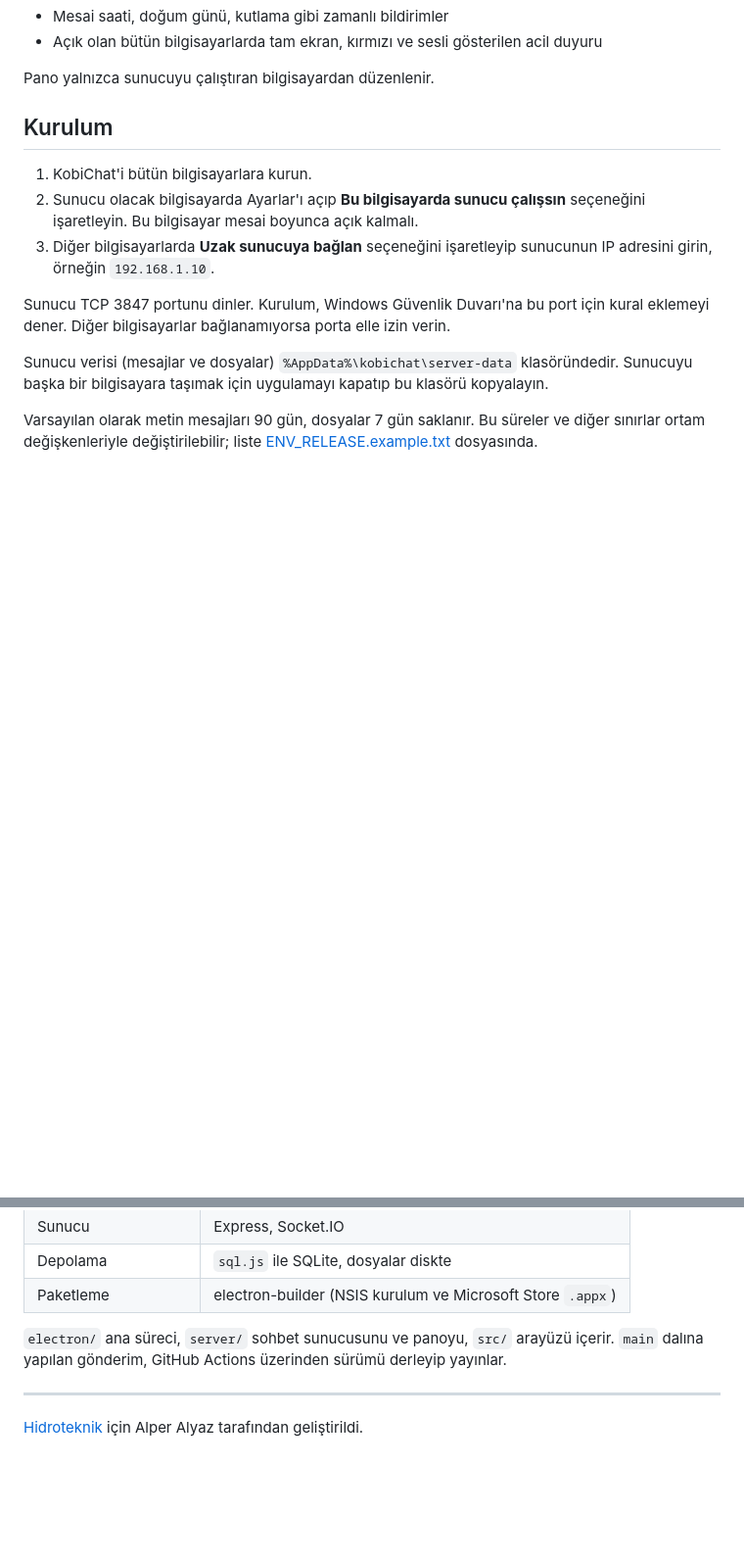
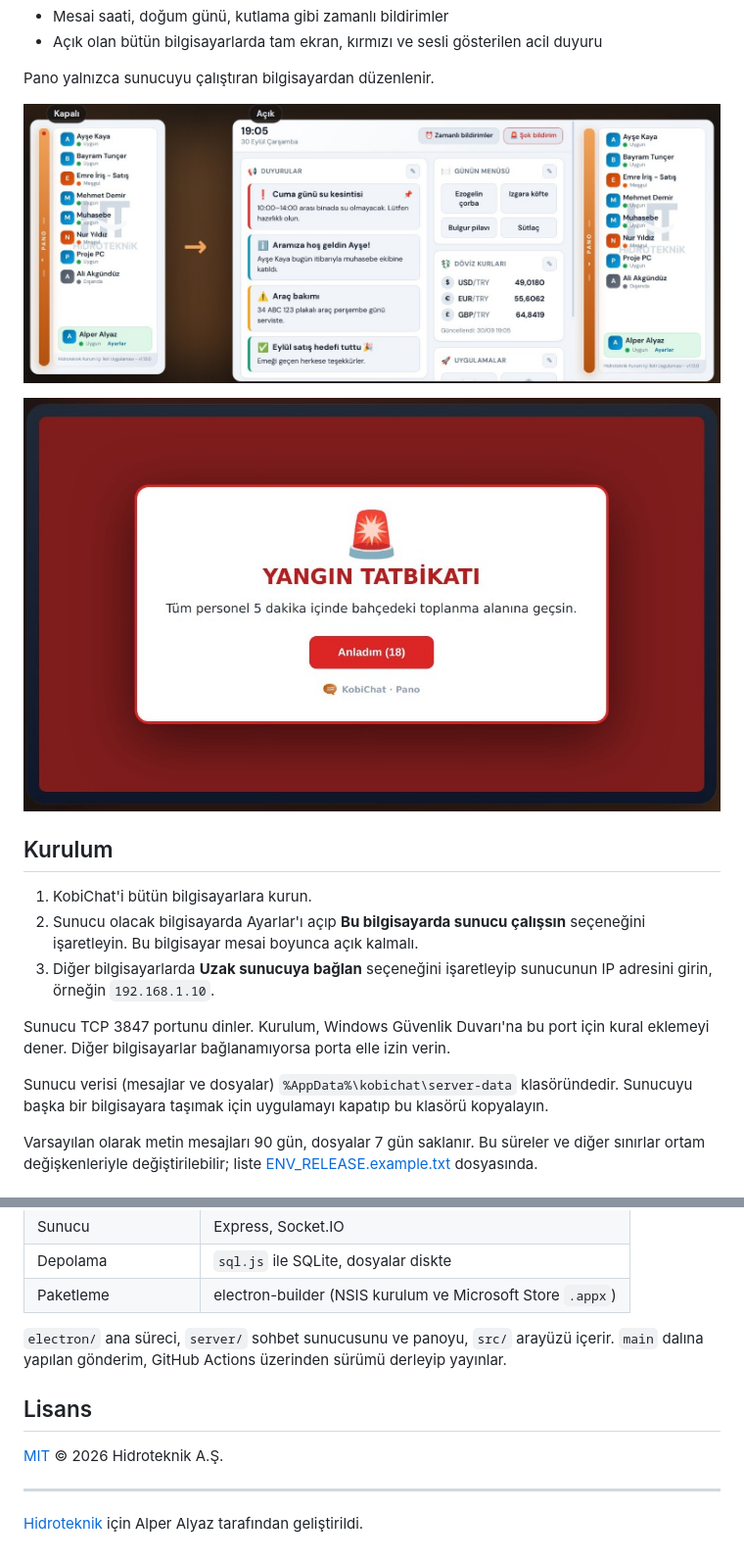
Before and after one commit to alperalyaz/kobichat, a Markdown page: README.tr.md, 2 parts joined by grey strips. Shown at 98% size. Drawn GitHub-style; pictures changed too: docs/board.jpg (added), docs/urgent.jpg (added); blank space fills up the shorter version.

```diff
--- a/README.tr.md
+++ b/README.tr.md
@@ -39,6 +43,10 @@ Kişi listesinin yanında açılan, bütün ofisin gördüğü çekmece:
 - Açık olan bütün bilgisayarlarda tam ekran, kırmızı ve sesli gösterilen acil duyuru
 
 Pano yalnızca sunucuyu çalıştıran bilgisayardan düzenlenir.
+
+![Pano kapalı ve açıkken kişi listesi](docs/board.jpg)
+
+![Ekranı kaplayan acil duyuru](docs/urgent.jpg)
 
 ## Kurulum
 
@@ -115,6 +123,10 @@ npm run test:cluster         # kalıcı kayıt ve tekrar eden isteklerin tek say
 `electron/` ana süreci, `server/` sohbet sunucusunu ve panoyu, `src/` arayüzü içerir.
 `main` dalına yapılan gönderim, GitHub Actions üzerinden sürümü derleyip yayınlar.
 
+## Lisans
+
+[MIT](LICENSE) © 2026 Hidroteknik A.Ş.
+
 ---
 
 [Hidroteknik](https://www.hidroteknik.com.tr) için Alper Alyaz tarafından geliştirildi.
```
Also changed, not shown: other parts of README.tr.md (+4 -0 lines), README.md (+12 -0 lines), docs/chat.jpg (added), 1 other file.
